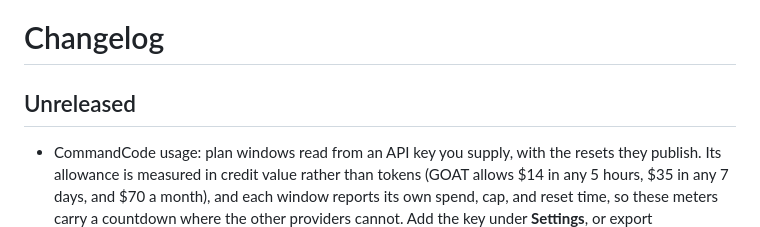
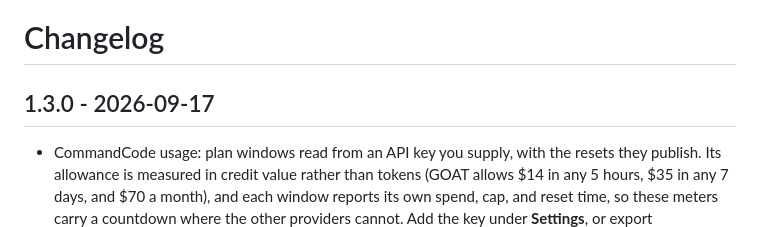
Before and after one commit to btsouth/omarchy-usage-dashboard, a Markdown page: CHANGELOG.md, the part around the change. Rendered like a GitHub page.

```diff
--- a/CHANGELOG.md
+++ b/CHANGELOG.md
@@ -1,6 +1,6 @@
 # Changelog
 
-## Unreleased
+## 1.3.0 - 2026-09-17
 
 - CommandCode usage: plan windows read from an API key you supply, with the resets they publish. Its allowance is measured in credit value rather than tokens (GOAT allows $14 in any 5 hours, $35 in any 7 days, and $70 a month), and each window reports its own spend, cap, and reset time, so these meters carry a countdown where the other providers cannot. Add the key under **Settings**, or export `COMMANDCODE_API_KEY`, or drop it in `~/.config/omarchy/ai-usage/commandcode.key`.
 - Count CommandCode token history through the same agent ledger as OpenCode Go and Ollama Cloud. Its two profiles for one account, one OpenAI-shaped and one Anthropic-shaped, collapse onto one card; the raw route is kept in the Routes breakdown.
```
Also changed, not shown: README.md (+1 -1 lines), docs/installation.md (+1 -1 lines).
